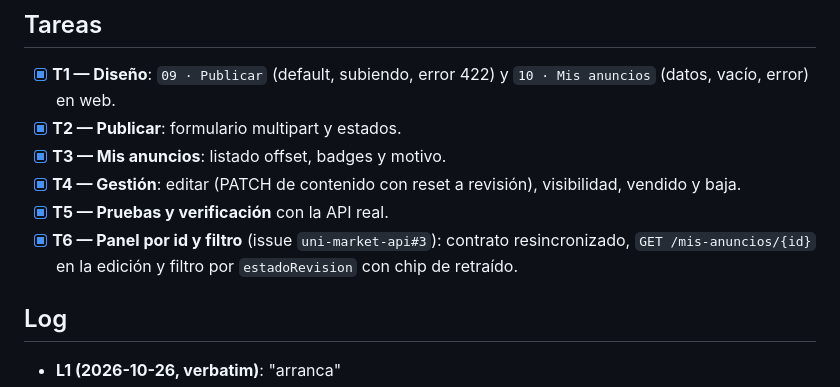
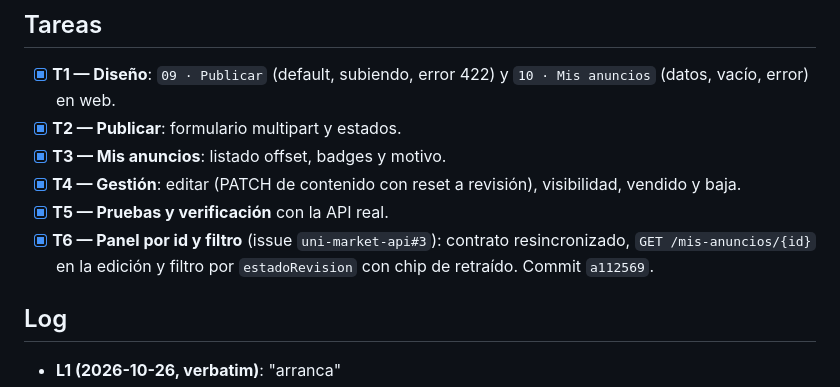
Before and after one commit to vekzz-dev/uni-market-frontend, a Markdown page: odd/tasks/inc-4-vendedor.md, the part around the change. Rendered like a GitHub page.

Commit message:
docs: registra el commit de la issue #3 en el track
La tarea T6 apunta al commit a112569, que contiene el panel por id y el
filtro de revisión.

```diff
--- a/odd/tasks/inc-4-vendedor.md
+++ b/odd/tasks/inc-4-vendedor.md
@@ -17,7 +17,7 @@
 - [x] **T3 — Mis anuncios**: listado offset, badges y motivo.
 - [x] **T4 — Gestión**: editar (PATCH de contenido con reset a revisión), visibilidad, vendido y baja.
 - [x] **T5 — Pruebas y verificación** con la API real.
-- [x] **T6 — Panel por id y filtro** (issue `uni-market-api#3`): contrato resincronizado, `GET /mis-anuncios/{id}` en la edición y filtro por `estadoRevision` con chip de retraído.
+- [x] **T6 — Panel por id y filtro** (issue `uni-market-api#3`): contrato resincronizado, `GET /mis-anuncios/{id}` en la edición y filtro por `estadoRevision` con chip de retraído. Commit `a112569`.
 
 ## Log
 
```
